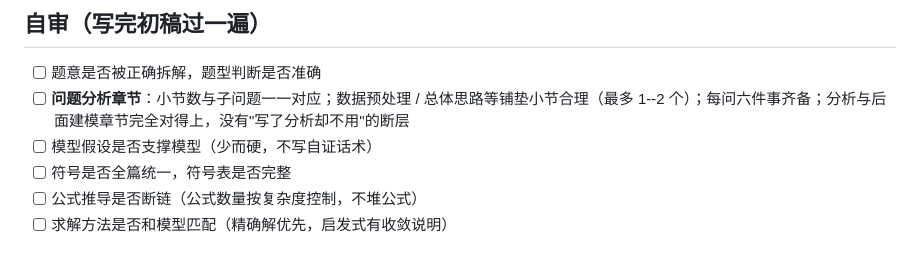
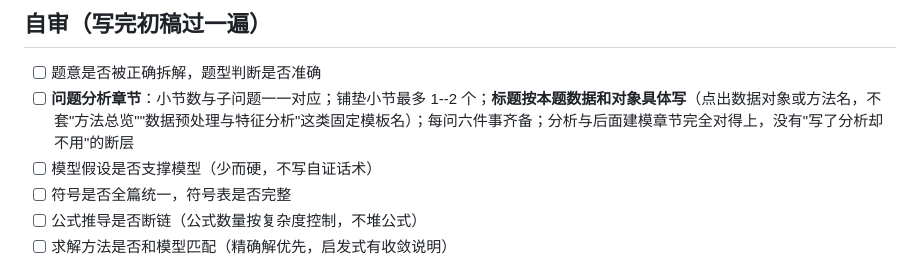
Before and after one commit to SimonAN01/math-modeling-infra, a Markdown page: assets/templates/paper-review.md, the part around the change. Drawn GitHub-style.

```diff
--- a/assets/templates/paper-review.md
+++ b/assets/templates/paper-review.md
@@ -7,7 +7,7 @@
 ## 自审（写完初稿过一遍）
 
 - [ ] 题意是否被正确拆解，题型判断是否准确
-- [ ] **问题分析章节**：小节数与子问题一一对应；数据预处理 / 总体思路等铺垫小节合理（最多 1--2 个）；每问六件事齐备；分析与后面建模章节完全对得上，没有"写了分析却不用"的断层
+- [ ] **问题分析章节**：小节数与子问题一一对应；铺垫小节最多 1--2 个；**标题按本题数据和对象具体写**（点出数据对象或方法名，不套"方法总览""数据预处理与特征分析"这类固定模板名）；每问六件事齐备；分析与后面建模章节完全对得上，没有"写了分析却不用"的断层
 - [ ] 模型假设是否支撑模型（少而硬，不写自证话术）
 - [ ] 符号是否全篇统一，符号表是否完整
 - [ ] 公式推导是否断链（公式数量按复杂度控制，不堆公式）
```
Also changed, not shown: assets/templates/paper-outline.md (+6 -3 lines).
